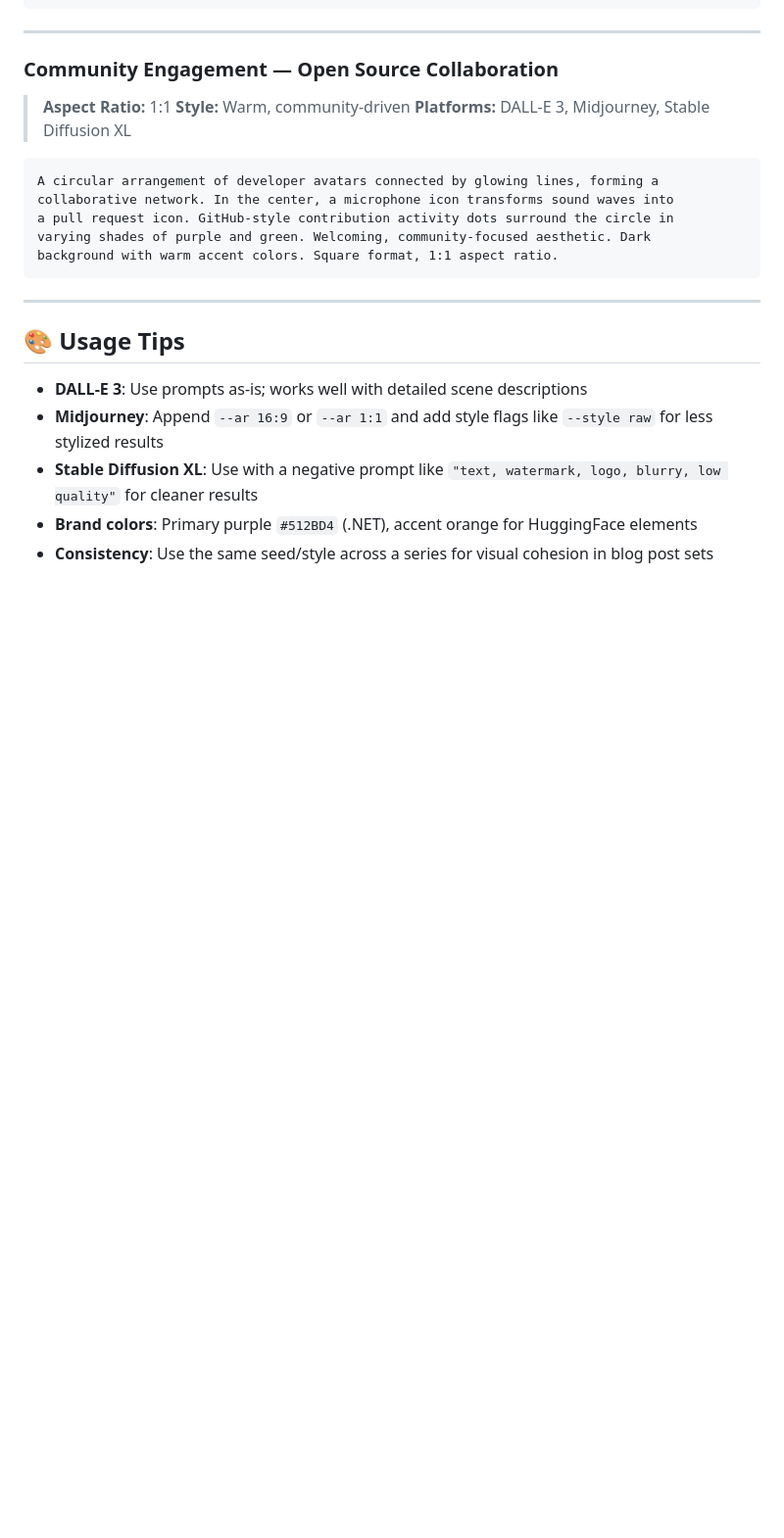
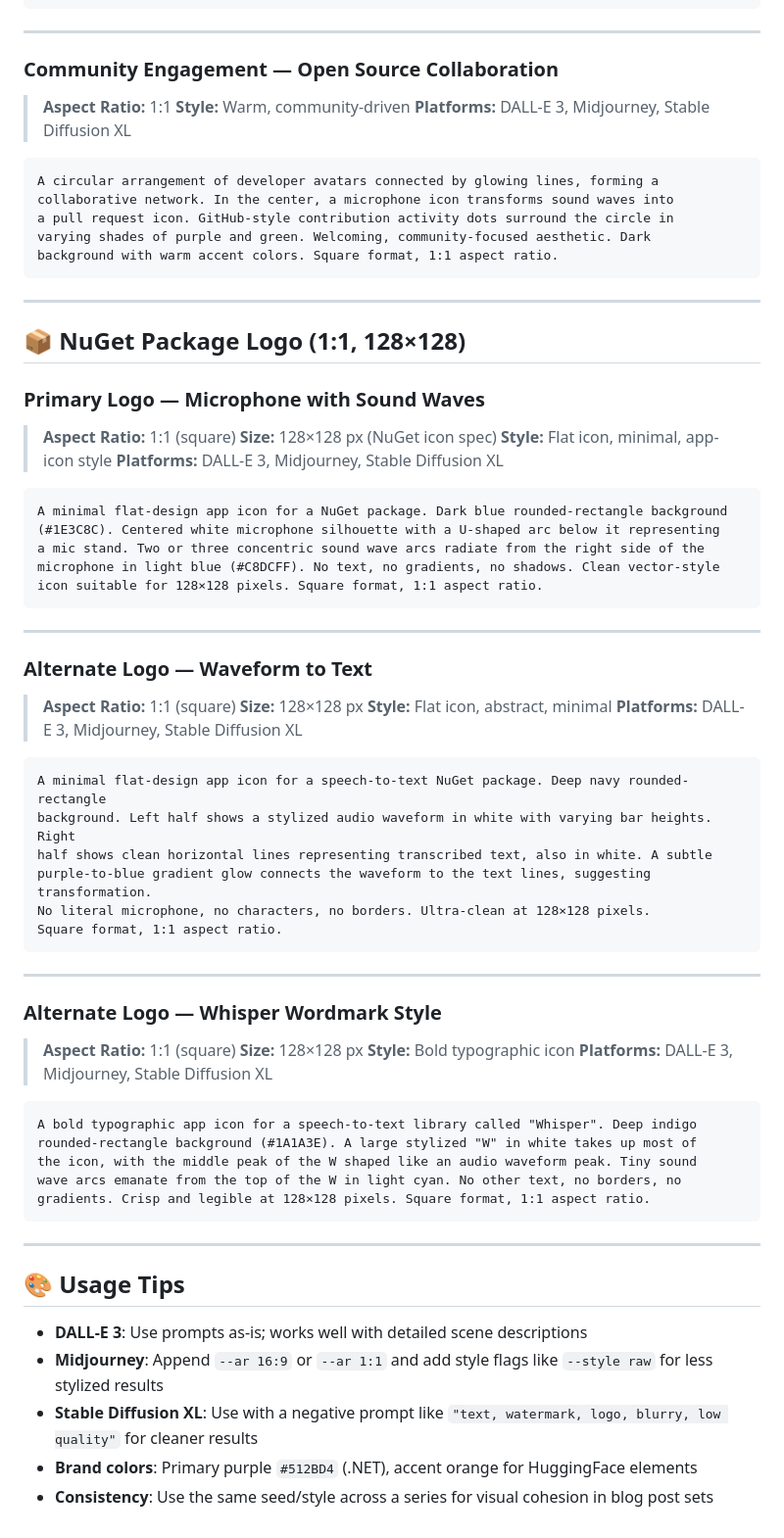
Before and after one commit to elbruno/ElBruno.Whisper, a Markdown page: docs/image-prompts.md, the part around the change. Shown at 98% size. Rendered like a GitHub page; blank space fills up the shorter version.

Commit message:
docs: Add NuGet logo image generation prompts
Co-authored-by: Copilot <223556219+Copilot@users.noreply.github.com>

````diff
--- a/docs/image-prompts.md
+++ b/docs/image-prompts.md
@@ -136,6 +136,60 @@ background with warm accent colors. Square format, 1:1 aspect ratio.
 
 ---
 
+## 📦 NuGet Package Logo (1:1, 128×128)
+
+### Primary Logo — Microphone with Sound Waves
+
+> **Aspect Ratio:** 1:1 (square)
+> **Size:** 128×128 px (NuGet icon spec)
+> **Style:** Flat icon, minimal, app-icon style
+> **Platforms:** DALL-E 3, Midjourney, Stable Diffusion XL
+
+```
+A minimal flat-design app icon for a NuGet package. Dark blue rounded-rectangle background
+(#1E3C8C). Centered white microphone silhouette with a U-shaped arc below it representing
+a mic stand. Two or three concentric sound wave arcs radiate from the right side of the
+microphone in light blue (#C8DCFF). No text, no gradients, no shadows. Clean vector-style
+icon suitable for 128×128 pixels. Square format, 1:1 aspect ratio.
+```
+
+---
+
+### Alternate Logo — Waveform to Text
+
+> **Aspect Ratio:** 1:1 (square)
+> **Size:** 128×128 px
+> **Style:** Flat icon, abstract, minimal
+> **Platforms:** DALL-E 3, Midjourney, Stable Diffusion XL
+
+```
+A minimal flat-design app icon for a speech-to-text NuGet package. Deep navy rounded-rectangle
+background. Left half shows a stylized audio waveform in white with varying bar heights. Right
+half shows clean horizontal lines representing transcribed text, also in white. A subtle
+purple-to-blue gradient glow connects the waveform to the text lines, suggesting transformation.
+No literal microphone, no characters, no borders. Ultra-clean at 128×128 pixels.
+Square format, 1:1 aspect ratio.
+```
+
+---
+
+### Alternate Logo — Whisper Wordmark Style
+
+> **Aspect Ratio:** 1:1 (square)
+> **Size:** 128×128 px
+> **Style:** Bold typographic icon
+> **Platforms:** DALL-E 3, Midjourney, Stable Diffusion XL
+
+```
+A bold typographic app icon for a speech-to-text library called "Whisper". Deep indigo
+rounded-rectangle background (#1A1A3E). A large stylized "W" in white takes up most of
+the icon, with the middle peak of the W shaped like an audio waveform peak. Tiny sound
+wave arcs emanate from the top of the W in light cyan. No other text, no borders, no
+gradients. Crisp and legible at 128×128 pixels. Square format, 1:1 aspect ratio.
+```
+
+---
+
 ## 🎨 Usage Tips
 
 - **DALL-E 3**: Use prompts as-is; works well with detailed scene descriptions
````
